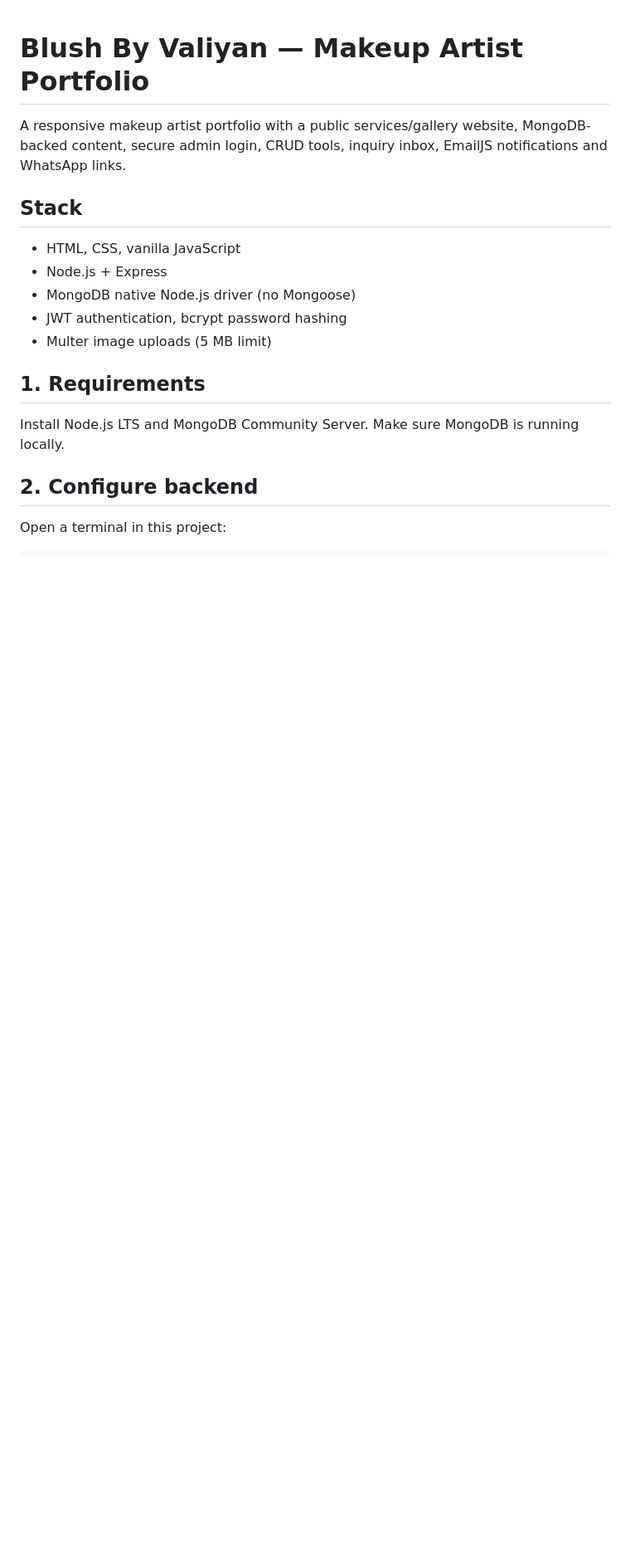
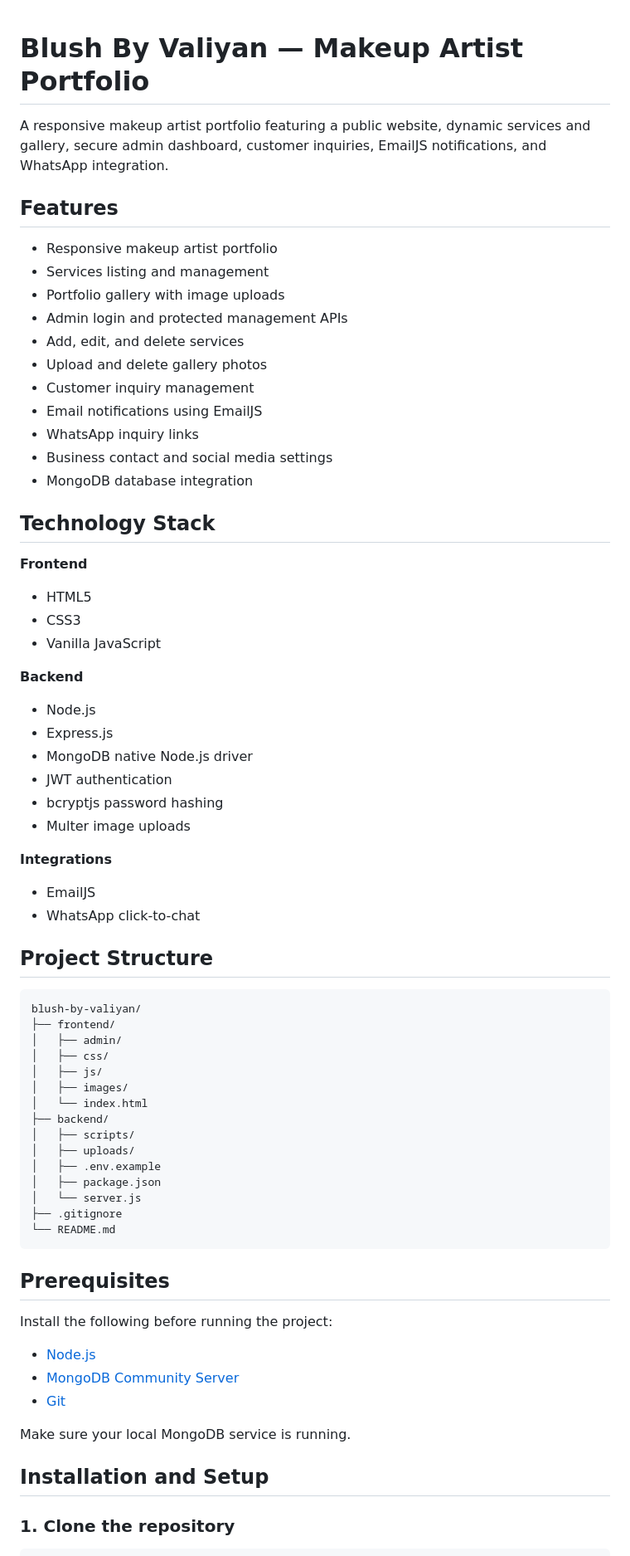
Before and after one commit to shaikhmohib/Blush_by_valiyan, a Markdown page: README.md, the part around one of its changes. Shown at 83% size. GitHub-like rendering; blank space fills up the shorter version.

````diff
--- a/README.md
+++ b/README.md
@@ -1,16 +1,71 @@
 # Blush By Valiyan — Makeup Artist Portfolio
 
-A responsive makeup artist portfolio with a public services/gallery website, MongoDB-backed content, secure admin login, CRUD tools, inquiry inbox, EmailJS notifications and WhatsApp links.
+A responsive makeup artist portfolio featuring a public website, dynamic services and gallery, secure admin dashboard, customer inquiries, EmailJS notifications, and WhatsApp integration.
 
-## Stack
-- HTML, CSS, vanilla JavaScript
-- Node.js + Express
-- MongoDB native Node.js driver (no Mongoose)
-- JWT authentication, bcrypt password hashing
-- Multer image uploads (5 MB limit)
+## Features
 
-## 1. Requirements
-Install Node.js LTS and MongoDB Community Server. Make sure MongoDB is running locally.
+- Responsive makeup artist portfolio
+- Services listing and management
+- Portfolio gallery with image uploads
+- Admin login and protected management APIs
+- Add, edit, and delete services
+- Upload and delete gallery photos
+- Customer inquiry management
+- Email notifications using EmailJS
+- WhatsApp inquiry links
+- Business contact and social media settings
+- MongoDB database integration
 
-## 2. Configure backend
-Open a terminal in this project:
+## Technology Stack
+
+**Frontend**
+- HTML5
+- CSS3
+- Vanilla JavaScript
+
+**Backend**
+- Node.js
+- Express.js
+- MongoDB native Node.js driver
+- JWT authentication
+- bcryptjs password hashing
+- Multer image uploads
+
+**Integrations**
+- EmailJS
+- WhatsApp click-to-chat
+
+## Project Structure
+
+```text
+blush-by-valiyan/
+├── frontend/
+│   ├── admin/
+│   ├── css/
+│   ├── js/
+│   ├── images/
+│   └── index.html
+├── backend/
+│   ├── scripts/
+│   ├── uploads/
+│   ├── .env.example
+│   ├── package.json
+│   └── server.js
+├── .gitignore
+└── README.md
+```
+
+## Prerequisites
+
+Install the following before running the project:
+
+- [Node.js](https://nodejs.org/)
+- [MongoDB Community Server](https://www.mongodb.com/try/download/community)
+- [Git](https://git-scm.com/downloads)
+
+Make sure your local MongoDB service is running.
+
+## Installation and Setup
+
+### 1. Clone the repository
+
````
Also changed, not shown: other parts of README.md (+134 -44 lines).
